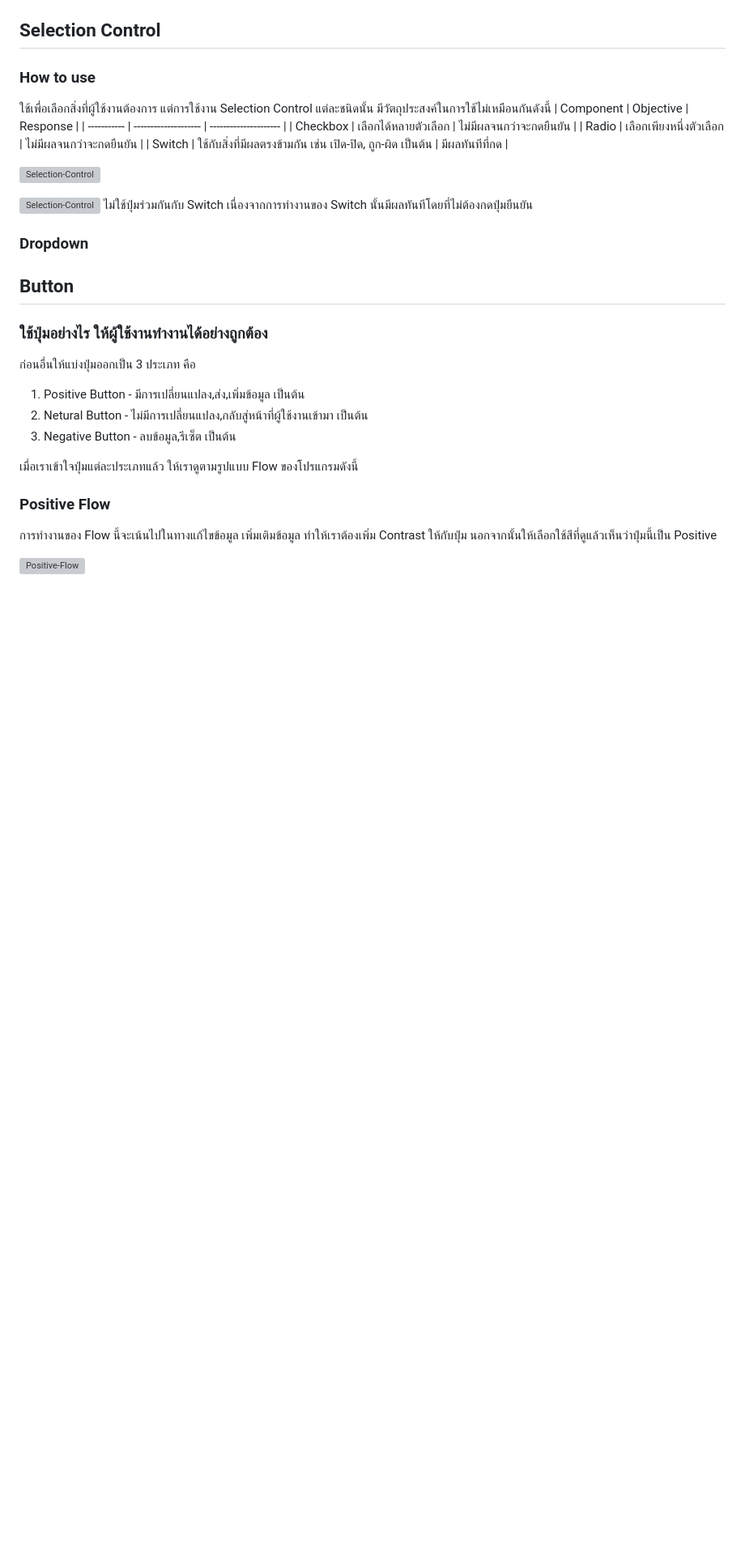
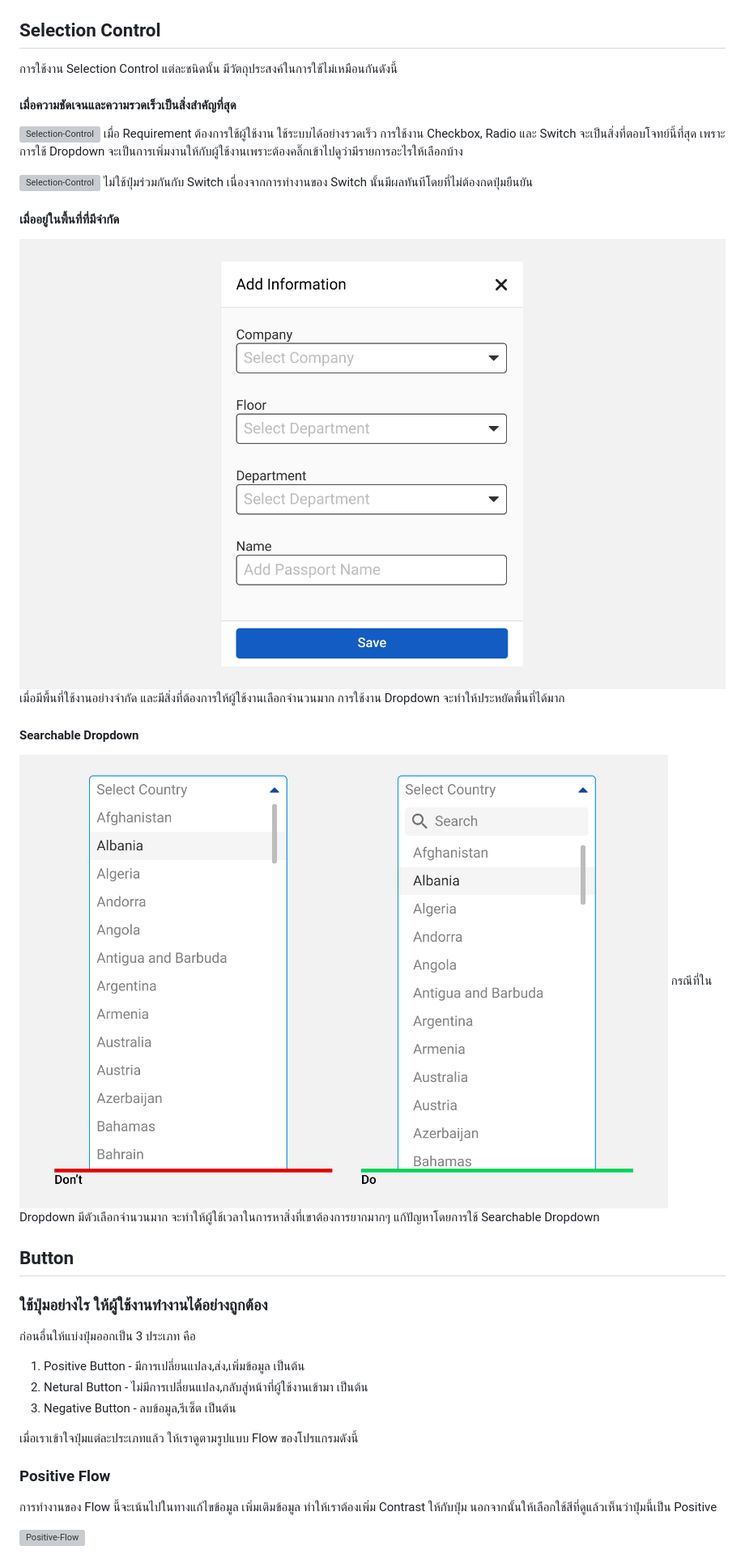
Before and after one commit to sankomdesign/guideline, a Markdown page: docs/guideline-element.md, the part around the change printed below. Shown: that part at 81% size. Rendered like a GitHub page; pictures changed too: docs/images/selection-control/Dropdown.jpg (added), docs/images/selection-control/Searchable-Dropdown.jpg (added); blank space fills up the shorter version; grey boxes are pictures that could not be loaded.

Commit message:
edit selection control  & add dropdown

```diff
--- a/docs/guideline-element.md
+++ b/docs/guideline-element.md
@@ -38,21 +38,25 @@ Element. คือส่วนที่ประกอบขึ้นเป็
 
 ## Selection Control
 
-### How to use
-ใช้เพื่อเลือกสิ่งที่ผู้ใช้งานต้องการ แต่การใช้งาน Selection Control แต่ละชนิดนั้น มีวัตถุประสงค์ในการใช้ไม่เหมือนกันดังนี้
-| Component   | Objective            | Response              |
-| ----------- | -------------------- | --------------------- |
-| Checkbox    | เลือกได้หลายตัวเลือก     | ไม่มีผลจนกว่าจะกดยืนยัน    |
-| Radio       | เลือกเพียงหนึ่งตัวเลือก    | ไม่มีผลจนกว่าจะกดยืนยัน    |
-| Switch      | ใช้กับสิ่งที่มีผลตรงข้ามกัน เช่น เปิด-ปิด, ถูก-ผิด เป็นต้น | มีผลทันทีที่กด |
+การใช้งาน Selection Control แต่ละชนิดนั้น มีวัตถุประสงค์ในการใช้ไม่เหมือนกันดังนี้
+
+#### เมื่อความชัดเจนและความรวดเร็วเป็นสิ่งสำคัญที่สุด
 
 ![Selection-Control](images/selection-control/Selection-Control-Case.jpg)
+เมื่อ Requirement ต้องการใช้ผู้ใช้งาน ใช้ระบบได้อย่างรวดเร็ว การใช้งาน Checkbox, Radio และ Switch จะเป็นสิ่งที่ตอบโจทย์นี้ที่สุด เพราะการใช้ Dropdown จะเป็นการเพิ่มงานให้กับผู้ใช้งานเพราะต้องคลิ๊กเข้าไปดูว่ามีรายการอะไรให้เลือกบ้าง
 
 ![Selection-Control](images/selection-control/Switch-Case.jpg)
 ไม่ใช้ปุ่มร่วมกันกับ Switch เนื่องจากการทำงานของ Switch นั้นมีผลทันทีโดยที่ไม่ต้องกดปุ่มยืนยัน
 
-### Dropdown
+#### เมื่ออยู่ในพื้นที่ที่มีจำกัด
 
+![Selection-Control](images/selection-control/Dropdown.jpg)
+เมื่อมีพื้นที่ใช้งานอย่างจำกัด และมีสิ่งที่ต้องการให้ผู้ใช้งานเลือกจำนวนมาก การใช้งาน Dropdown จะทำให้ประหยัดพื้นที่ได้มาก
+
+#### Searchable Dropdown
+
+![Selection-Control](images/selection-control/Searchable-Dropdown.jpg)
+กรณีที่ใน Dropdown มีตัวเลือกจำนวนมาก จะทำให้ผู้ใช้เวลาในการหาสิ่งที่เขาต้องการยากมากๆ แก้ปัญหาโดยการใช้ Searchable Dropdown
 
 ## Button
 
```
Also changed, not shown: other parts of docs/guideline-element.md (+2 -2 lines).
